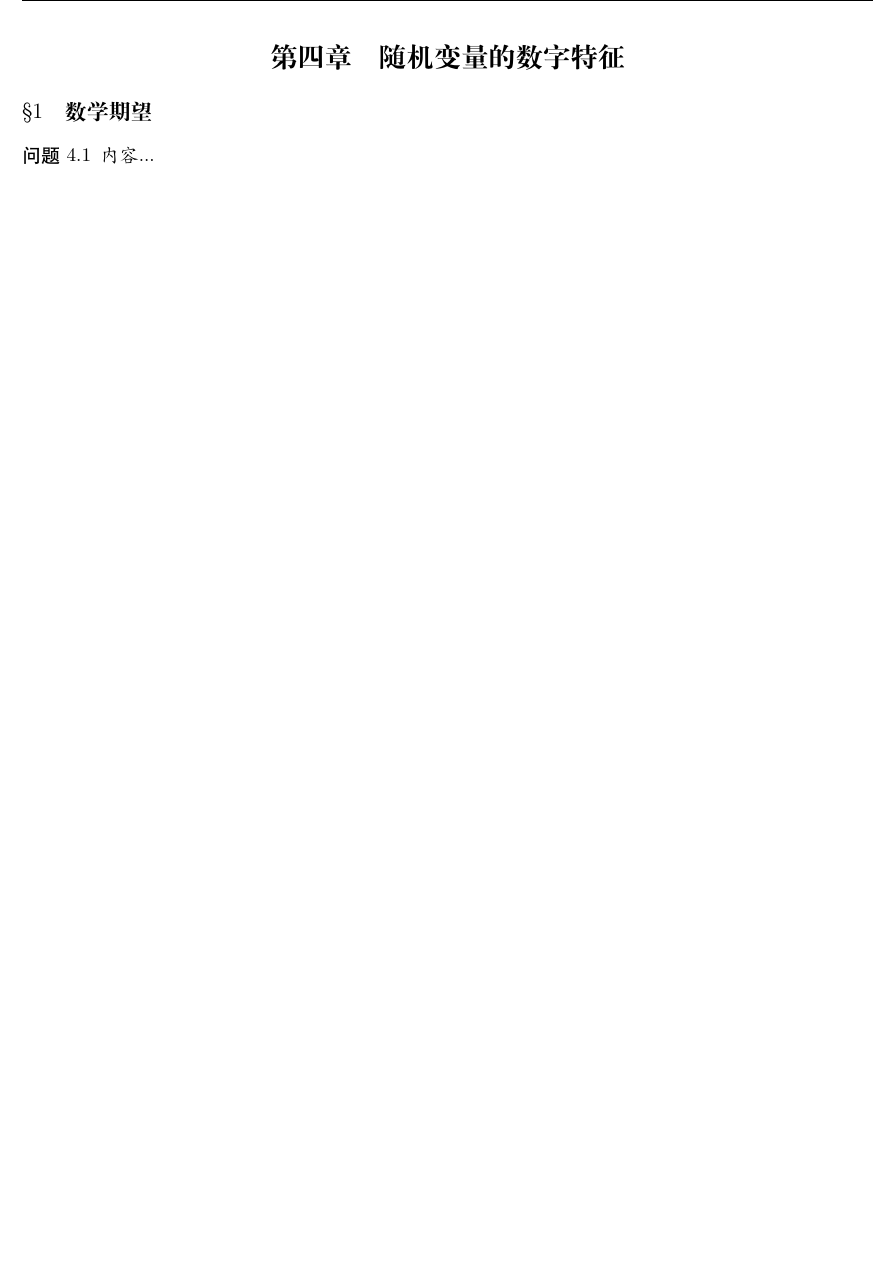
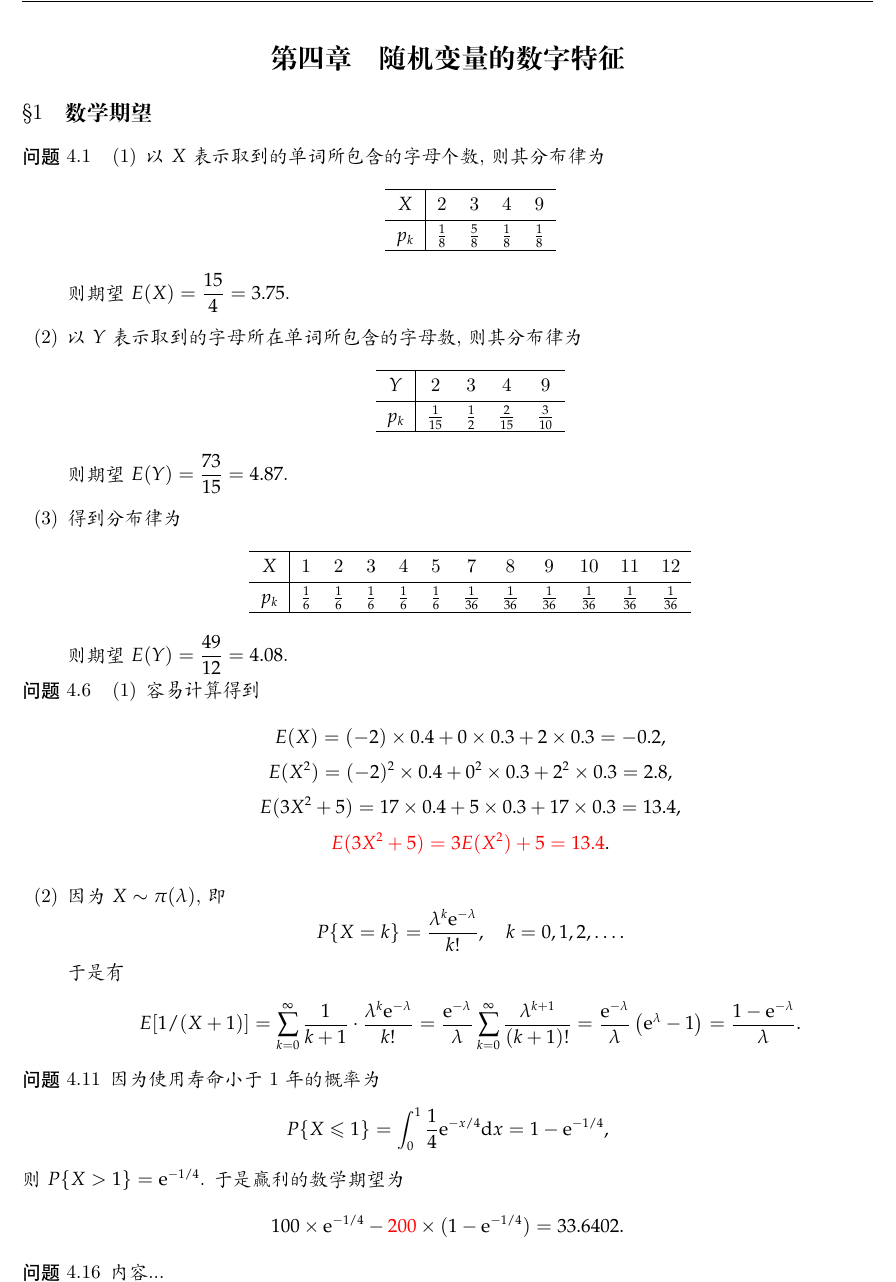
Before and after one commit to fcui/StudiedCourses, a LaTeX document (概率论与数理统计/tex/answer.tex, which reads 概率论与数理统计/tex/chap4.tex): part of page 9 of 9, cut so that both start at the same text, the shorter picture padded with empty space. Compiled offline with XeLaTeX; a missing font is replaced by an installed copy or a similar font; an older LaTeX class or package is replaced by its successor.

Commit message:
开始4.1

```diff
--- a/概率论与数理统计/tex/answer.tex
+++ b/概率论与数理统计/tex/answer.tex
@@ -10,6 +10,7 @@
 \usepackage{slashbox}
 \usepackage{fancyhdr}
 \pagestyle{fancy}
+\usepackage{todonotes}
 
 \ctexset{today=small}
 \ctexset{section={
--- a/概率论与数理统计/tex/chap4.tex
+++ b/概率论与数理统计/tex/chap4.tex
@@ -1,5 +1,82 @@
 \section{随机变量的数字特征}
 \subsection{数学期望}
 \begin{prob}
+	\begin{enumerate}
+	\item
+	以$X$表示取到的单词所包含的字母个数, 则其分布律为
+	\begin{center}
+		\begin{tabular}{c|cccc}
+			\hline
+			$X$&2&3&4&9\\
+			\hline
+			$p_k$&$\frac{1}{8}$&$\frac{5}{8}$&$\frac{1}{8}$&$\frac{1}{8}$\\
+			\hline
+		\end{tabular}
+	\end{center}
+	则期望$\disp E(X)=\frac{15}{4}=3.75$.
+	\item
+	以$Y$表示取到的字母所在单词所包含的字母数, 则其分布律为
+	\begin{center}
+		\begin{tabular}{c|cccc}
+			\hline
+			$Y$&2&3&4&9\\
+			\hline
+			$p_k$&$\frac{1}{15}$&$\frac{1}{2}$&$\frac{2}{15}$&$\frac{3}{10}$\\
+			\hline
+		\end{tabular}
+	\end{center}
+	则期望$\disp E(Y)=\frac{73}{15}=4.87$.
+	\item
+	得到分布律为
+	\begin{center}
+		\begin{tabular}{c|ccccccccccc}
+			\hline
+			$X$&1&2&3&4&5&7&8&9&10&11&12\\
+			\hline
+			$p_k$&$\frac{1}{6}$&$\frac{1}{6}$&$\frac{1}{6}$&$\frac{1}{6}$&$\frac{1}{6}$
+			&$\frac{1}{36}$&$\frac{1}{36}$&$\frac{1}{36}$&$\frac{1}{36}$&$\frac{1}{36}$&$\frac{1}{36}$\\
+			\hline
+		\end{tabular}
+	\end{center}
+	则期望$\disp E(Y)=\frac{49}{12}=4.08$.
+	\end{enumerate}
+\end{prob}
+\setcounter{prob}{5}
+\begin{prob}
+	\begin{enumerate}
+	\item
+	容易计算得到
+	\begin{gather*}
+		E(X)=(-2)\times 0.4+0\times 0.3+2\times 0.3=-0.2,\\
+		E(X^2)=(-2)^2\times 0.4+0^2\times 0.3+2^2\times 0.3=2.8,\\
+		E(3X^2+5)=17\times 0.4+5\times 0.3+17\times 0.3=13.4,\\
+		\red{E(3X^2+5)=3E(X^2)+5=13.4}.
+	\end{gather*}
+	\item
+	因为$X\sim\pi(\lambda)$, 即
+	\[
+		P\{X=k\}=\frac{\lambda^k\e^{-\lambda}}{k!},\quad k=0,1,2,\ldots.
+	\]
+	于是有
+	\[
+		E[1/(X+1)]=\sum_{k=0}^\infty \frac{1}{k+1}\cdot\frac{\lambda^k\e^{-\lambda}}{k!}
+		=\frac{\e^{-\lambda}}{\lambda}\sum_{k=0}^\infty \frac{\lambda^{k+1}}{(k+1)!}
+		=\frac{\e^{-\lambda}}{\lambda}\left(\e^\lambda-1\right)=\frac{1-\e^{-\lambda}}{\lambda}.
+	\]
+	\end{enumerate}
+\end{prob}
+\setcounter{prob}{10}
+\begin{prob}
+	因为使用寿命小于1年的概率为
+	\[
+		P\{X\leqslant 1\}=\int_0^1\frac{1}{4}\e^{-x/4}\dd x=1-\e^{-1/4},
+	\]
+	则$P\{X>1\}=\e^{-1/4}$. 于是赢利的数学期望为
+	\[
+		100\times\e^{-1/4}-\red{200}\times(1-\e^{-1/4})=33.6402.
+	\]
+\end{prob}
+\setcounter{prob}{15}
+\begin{prob}
 	内容...
 \end{prob}
```
Also changed, not shown: 概率论与数理统计/tex/answer.pdf.
